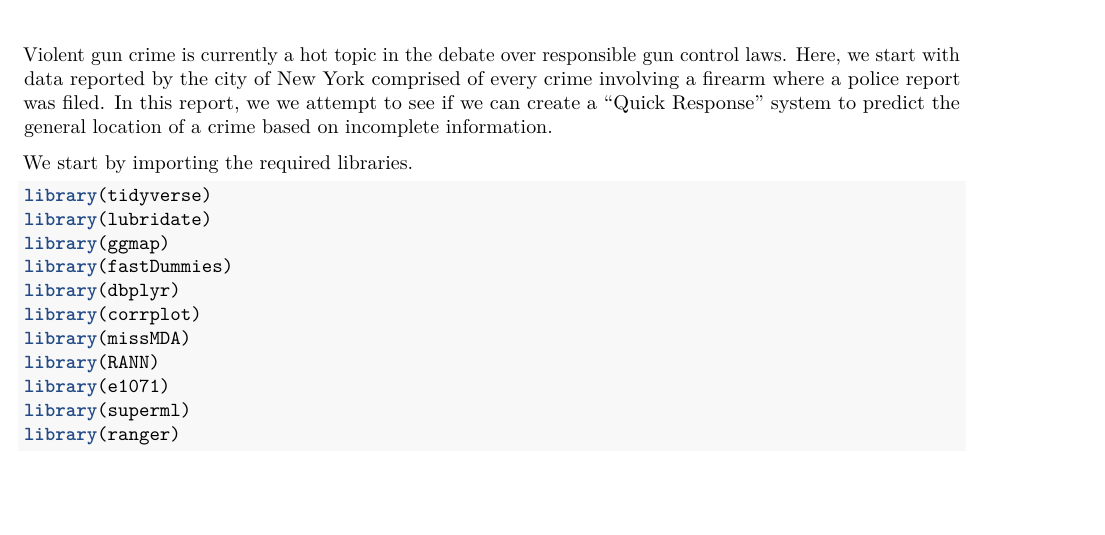
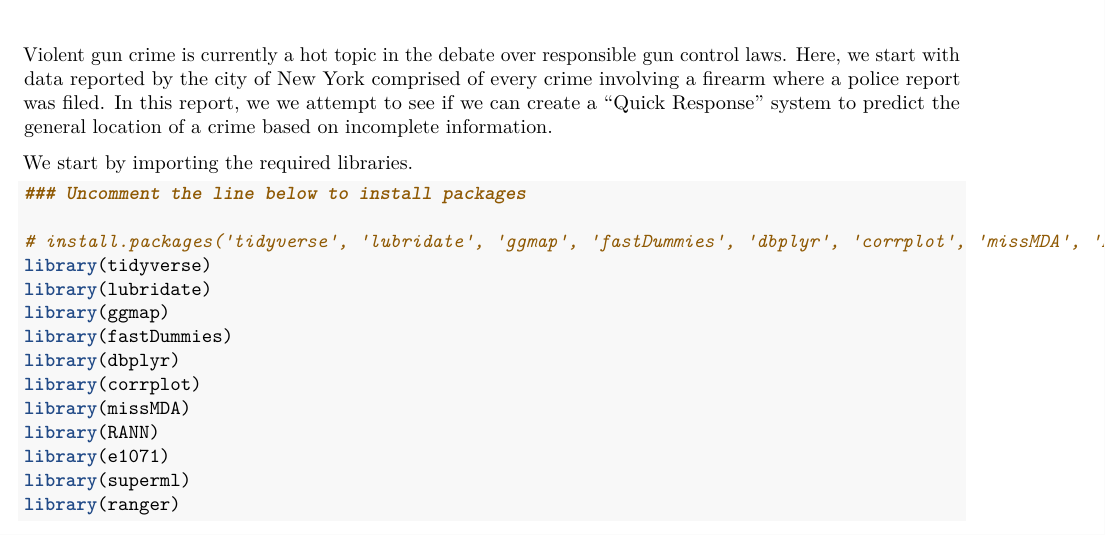
Before and after one commit to greenleafz/NYC-Gun-Violence-Data-Analysis, an R Markdown document (project.Rmd): part of page 1 of 7, cut so that both start at the same text, the shorter picture padded with empty space. Rendered offline with R 4.5, knitr and Pandoc, then LaTeX, with nearby package versions; some code elsewhere in the file could not run offline.

Commit message:
Improved Knitablility

````diff
--- a/project.Rmd
+++ b/project.Rmd
@@ -17,6 +17,9 @@ knitr::opts_chunk$set(echo = TRUE)
 We start by importing the required libraries.
 
 ```{r, message=FALSE}
+### Uncomment the line below to install packages
+
+# install.packages('tidyverse', 'lubridate', 'ggmap', 'fastDummies', 'dbplyr', 'corrplot', 'missMDA', 'RANN', 'e1071', 'superml', 'ranger')
 library(tidyverse)
 library(lubridate)
 library(ggmap)
````
